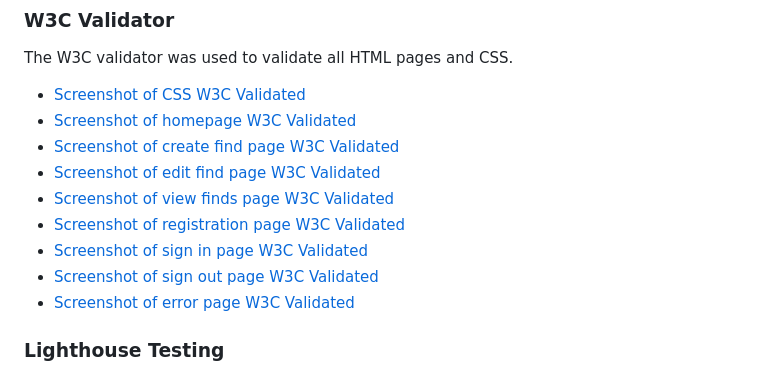
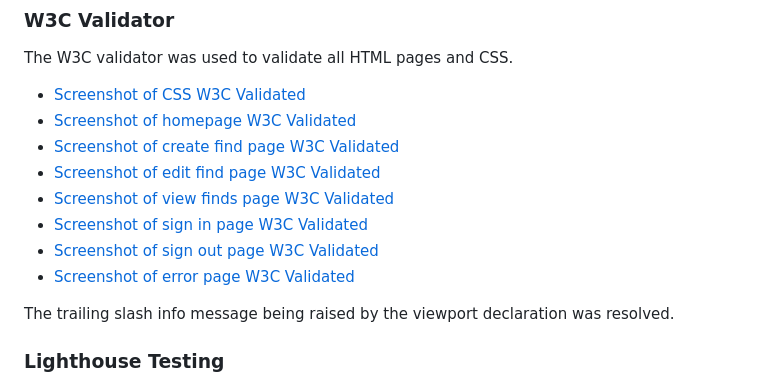
Before and after one commit to TomLiDev/mushroom-mapper, a Markdown page: TESTING.md, the part around one of its changes. Drawn GitHub-style.

```diff
--- a/TESTING.md
+++ b/TESTING.md
@@ -48,9 +48,10 @@ The W3C validator was used to validate all HTML pages and CSS.
 - [Screenshot of edit find page W3C Validated](documentation/w3c-edit.PNG)
 - [Screenshot of view finds page W3C Validated](documentation/w3c-view-finds.PNG)
-- [Screenshot of registration page W3C Validated](documentation/w3c-registration.PNG)
 - [Screenshot of sign in page W3C Validated](documentation/w3c-login.PNG)
 - [Screenshot of sign out page W3C Validated](documentation/w3c-logout.PNG)
 - [Screenshot of error page W3C Validated](documentation/w3c-404.PNG)
+
+The trailing slash info message being raised by the viewport declaration was resolved.
 
 ### Lighthouse Testing
 
```
Also changed, not shown: other parts of TESTING.md (+1 -1 lines).
